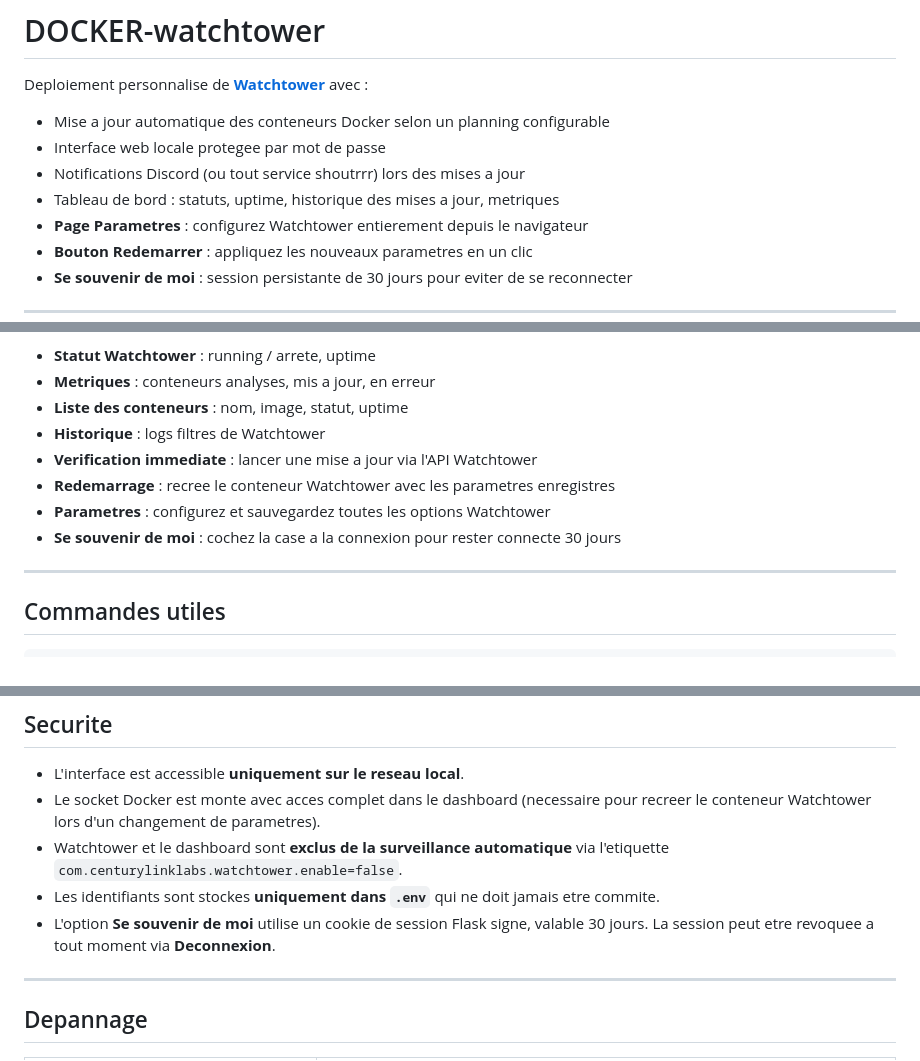
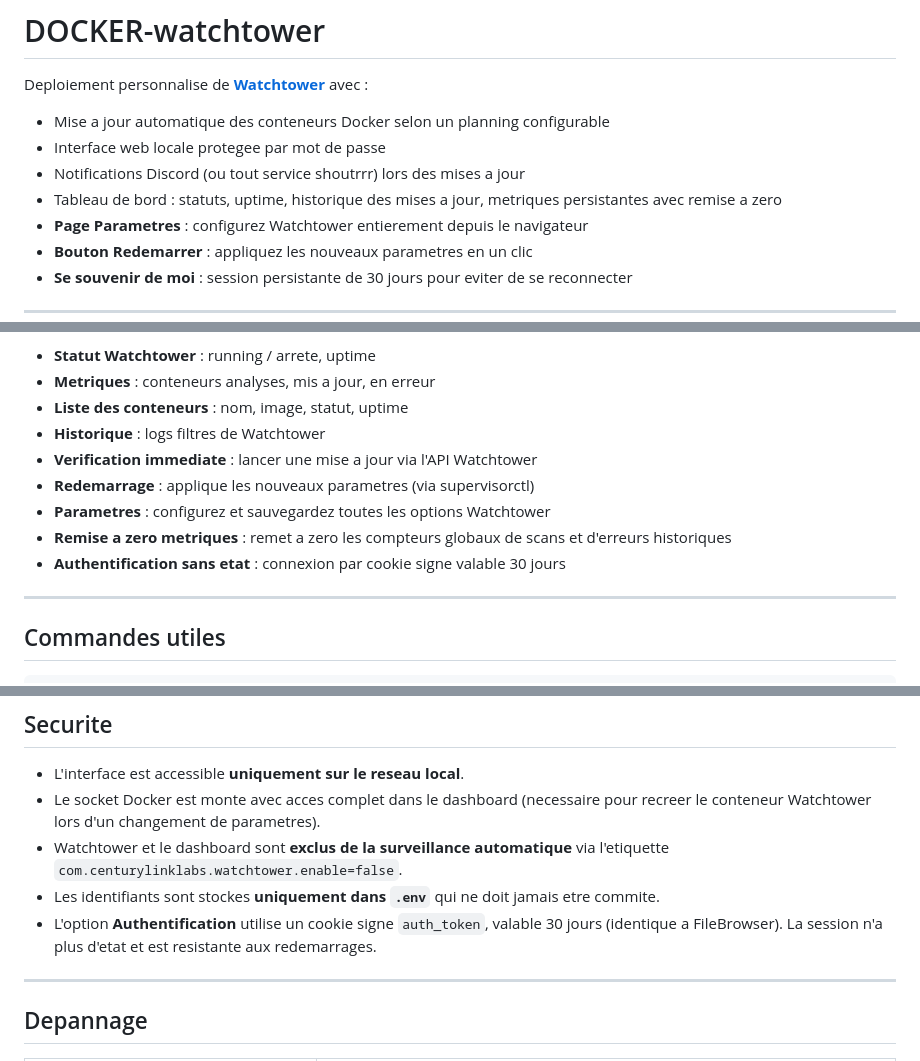
Before and after one commit to Turiko313/DOCKER-watchtower, a Markdown page: README.md, 3 parts joined by grey strips. GitHub-like rendering.

Commit message:
doc: Update README for persistent metrics, metric reset, and stateless auth

```diff
--- a/README.md
+++ b/README.md
@@ -5,7 +5,7 @@ Deploiement personnalise de **[Watchtower](https://containrrr.dev/watchtower/)**
 - Mise a jour automatique des conteneurs Docker selon un planning configurable
 - Interface web locale protegee par mot de passe
 - Notifications Discord (ou tout service shoutrrr) lors des mises a jour
-- Tableau de bord : statuts, uptime, historique des mises a jour, metriques
+- Tableau de bord : statuts, uptime, historique des mises a jour, metriques persistantes avec remise a zero
 - **Page Parametres** : configurez Watchtower entierement depuis le navigateur
 - **Bouton Redemarrer** : appliquez les nouveaux parametres en un clic
 - **Se souvenir de moi** : session persistante de 30 jours pour eviter de se reconnecter
@@ -179,9 +179,10 @@ Fonctionnalites :
 - **Liste des conteneurs** : nom, image, statut, uptime
 - **Historique** : logs filtres de Watchtower
 - **Verification immediate** : lancer une mise a jour via l'API Watchtower
-- **Redemarrage** : recree le conteneur Watchtower avec les parametres enregistres
+- **Redemarrage** : applique les nouveaux parametres (via supervisorctl)
 - **Parametres** : configurez et sauvegardez toutes les options Watchtower
-- **Se souvenir de moi** : cochez la case a la connexion pour rester connecte 30 jours
+- **Remise a zero metriques** : remet a zero les compteurs globaux de scans et d'erreurs historiques
+- **Authentification sans etat** : connexion par cookie signe valable 30 jours
 
 ---
 
@@ -214,8 +215,8 @@ docker compose up -d --build dashboard
 - Watchtower et le dashboard sont **exclus de la surveillance automatique**
   via l'etiquette `com.centurylinklabs.watchtower.enable=false`.
 - Les identifiants sont stockes **uniquement dans `.env`** qui ne doit jamais etre commite.
-- L'option **Se souvenir de moi** utilise un cookie de session Flask signe,
-  valable 30 jours. La session peut etre revoquee a tout moment via **Deconnexion**.
+- L'option **Authentification** utilise un cookie signe `auth_token`,
+  valable 30 jours (identique a FileBrowser). La session n'a plus d'etat et est resistante aux redemarrages.
 
 ---
 
```
